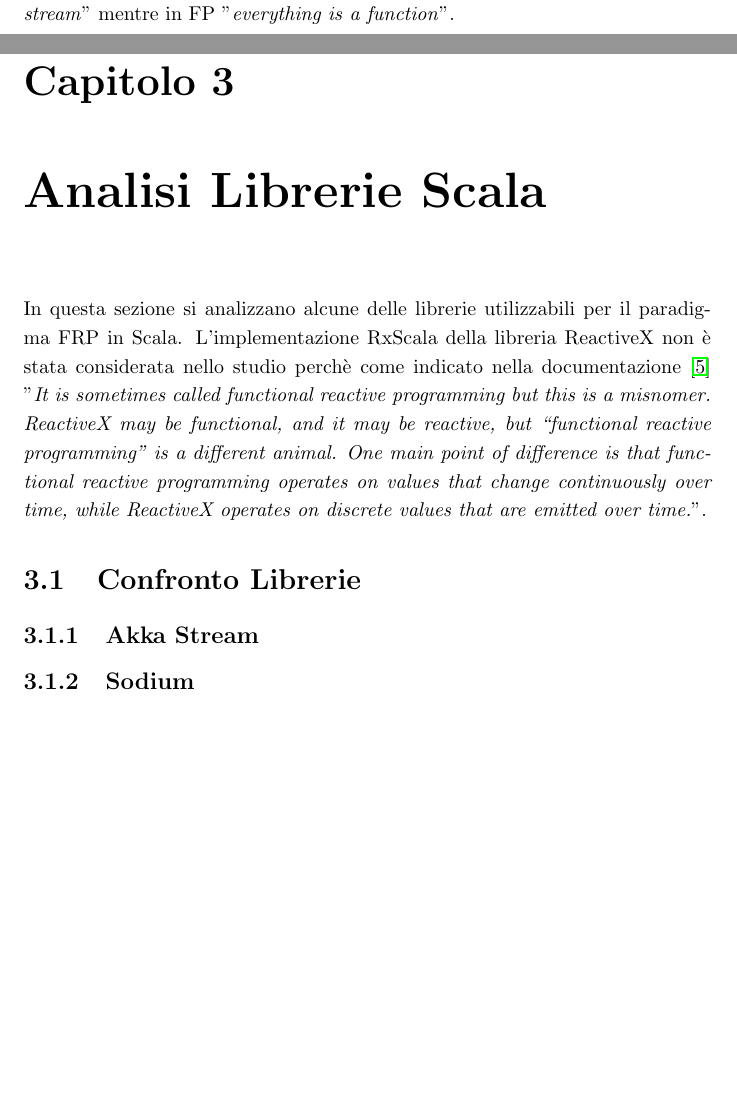
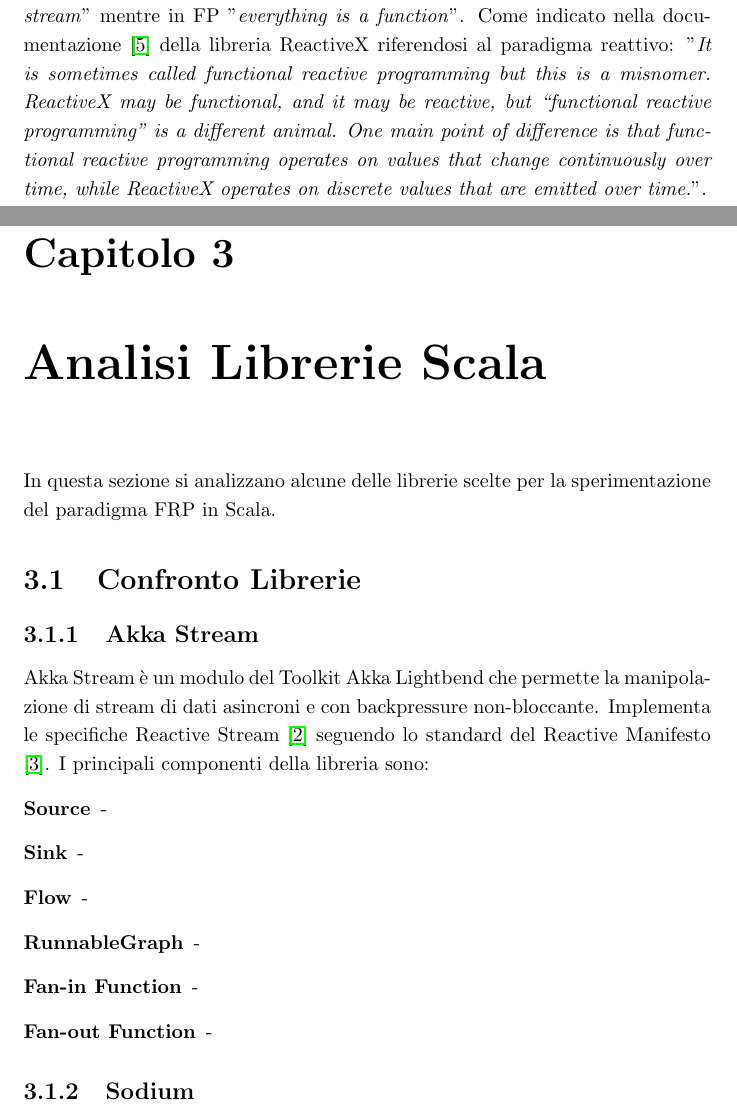
Before and after one commit to paganellif/pps-project-paganelli-2122, a LaTeX document (doc/main.tex, which reads doc/chapters/analisi-3.tex, doc/chapters/frp-2.tex): two parts of pages 6 and 7 of 9 before the commit and two parts of pages 6 and 8 of 10 after it, joined at a grey line, cut so that both start at the same text, the shorter picture padded with empty space. Compiled offline with pdfLaTeX.

Commit message:
Update report

```diff
--- a/doc/chapters/analisi-3.tex
+++ b/doc/chapters/analisi-3.tex
@@ -1,10 +1,18 @@
 \documentclass[../main.tex]{subfiles}
 
 \begin{document}
-In questa sezione si analizzano alcune delle librerie utilizzabili per il paradigma FRP in Scala. L'implementazione RxScala della libreria ReactiveX non è stata considerata nello studio perchè come indicato nella documentazione \cite{frp8} "\textit{It is sometimes called functional reactive programming but this is a misnomer. ReactiveX may be functional, and it may be reactive, but “functional reactive programming” is a different animal. One main point of difference is that functional reactive programming operates on values that change continuously over time, while ReactiveX operates on discrete values that are emitted over time.}".
-
+In questa sezione si analizzano alcune delle librerie scelte per la sperimentazione del paradigma FRP in Scala.
 \section{Confronto Librerie}
 \subsection{Akka Stream}
+Akka Stream è un modulo del Toolkit Akka Lightbend che permette la manipolazione di stream di dati asincroni e con backpressure non-bloccante. Implementa le specifiche Reactive Stream \cite{frp4} seguendo lo standard del Reactive Manifesto \cite{frp3}. I principali componenti della libreria sono:
+\begin{description}
+  \item[Source] -
+  \item[Sink] -
+  \item[Flow] -
+  \item[RunnableGraph] -
+  \item[Fan-in Function] -
+  \item[Fan-out Function] -
+\end{description}
 \subsection{Sodium}
 \section{Casi d'uso}
 \end{document}
--- a/doc/chapters/frp-2.tex
+++ b/doc/chapters/frp-2.tex
@@ -31,7 +31,7 @@ Le tipologie di stream sono classificate in base a quando l'observable inizia ad
 \end{description}
 
 \section{FP + RP}
-Il multiparadigma chiamato Functional Reactive Programming (FRP) consiste nella combinazione dei paradigmi funzionale (FP) e reattivo (RP): permette infatti di manipolare stream di dati in modo asincrono con backpressure non-bloccante utilizzando le feature del paradigma funzionale come immutabilità, assenza di side-effects, referential transparency, ...). In RP "\textit{everything is a stream}" mentre in FP "\textit{everything is a function}". \\
+Il multiparadigma chiamato Functional Reactive Programming (FRP) consiste nella combinazione dei paradigmi funzionale (FP) e reattivo (RP): permette infatti di manipolare stream di dati in modo asincrono con backpressure non-bloccante utilizzando le feature del paradigma funzionale come immutabilità, assenza di side-effects, referential transparency, ...). In RP "\textit{everything is a stream}" mentre in FP "\textit{everything is a function}". Come indicato nella documentazione \cite{frp8} della libreria ReactiveX riferendosi al paradigma reattivo: "\textit{It is sometimes called functional reactive programming but this is a misnomer. ReactiveX may be functional, and it may be reactive, but “functional reactive programming” is a different animal. One main point of difference is that functional reactive programming operates on values that change continuously over time, while ReactiveX operates on discrete values that are emitted over time.}".
 
 I concetti chiave alla base del paradigma FRP sono i due tipi di dato \textit{Behavior} e \textit{Event}, ognuno dei quali con i propri combinatori. Alcuni sistemi FRP non fanno distinzione, modellando entrambi i due tipi di dato con il concetto \textit{Signal}:
 \begin{description}
```
